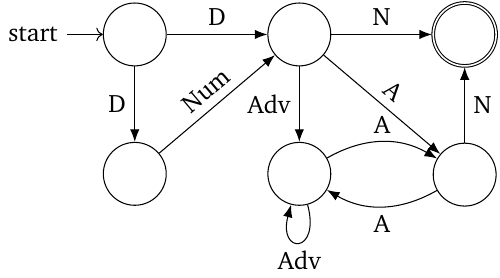
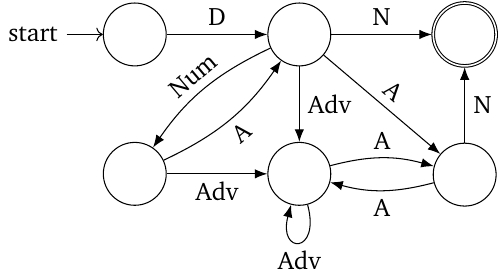
Before and after one commit to outde-xyz/website, a LaTeX figure (content/img/thomas/underappreciated_unboundedness/np.tex): the whole page. Compiled offline with pdfLaTeX.

Commit message:
make NP automaton deterministic

```diff
--- a/content/img/thomas/underappreciated_unboundedness/np.tex
+++ b/content/img/thomas/underappreciated_unboundedness/np.tex
@@ -25,14 +25,15 @@
         \node[state] (n-0-\newx) [below=3em of n-0-\x] {};
 
     \draw[headarrow] (n-0-0) to node [above] {D} (n-0-1);
-    \draw[headarrow] (n-0-0) to node [left] {D} (n-0-3);
     \draw[headarrow] (n-0-1) to node [above] {N} (n-0-2);
-    \draw[headarrow] (n-0-1) to node [left] {Adv} (n-0-4);
+    \draw[headarrow] (n-0-1) to [bend right=15] node [above,sloped] {Num} (n-0-3);
+    \draw[headarrow] (n-0-1) to node [right] {Adv} (n-0-4);
     \draw[headarrow] (n-0-1) to node [above,sloped] {A} (n-0-5);
-    \draw[headarrow] (n-0-3) to node [above,sloped] {Num} (n-0-1);
+    \draw[headarrow] (n-0-3) to [bend right=15] node [below,sloped] {A} (n-0-1);
+    \draw[headarrow] (n-0-3) to node [below] {Adv} (n-0-4);
     \draw[headarrow] (n-0-4) [loop below] to node [below] {Adv} (n-0-4);
-    \draw[headarrow] (n-0-4) to [bend left] node [above] {A} (n-0-5);
+    \draw[headarrow] (n-0-4) to [bend left=15] node [above] {A} (n-0-5);
     \draw[headarrow] (n-0-5) to node [right] {N} (n-0-2);
-    \draw[headarrow] (n-0-5) to [bend left] node [below] {A} (n-0-4);
+    \draw[headarrow] (n-0-5) to [bend left=15] node [below] {A} (n-0-4);
 \end{tikzpicture}
 \end{document}
```
Also changed, not shown: content/img/thomas/underappreciated_unboundedness/np.svg.
